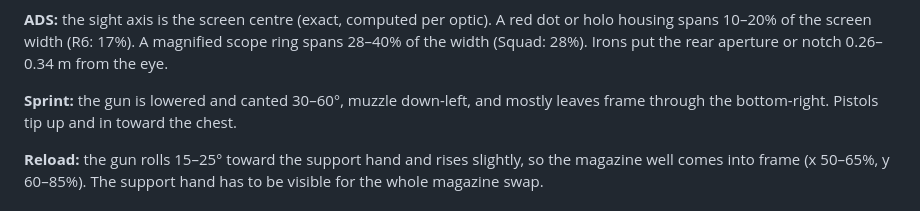
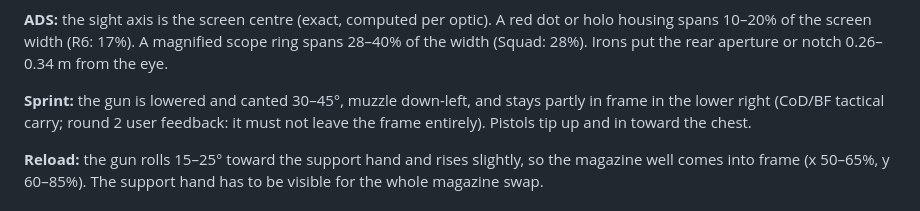
Before and after one commit to cktang88/3d-fps, a Markdown page: docs/FP_FRAMING.md, the part around the change. Rendered like a GitHub page.

Commit message:
WIP: engineer progress
Co-Authored-By: Claude Opus 5.5 <noreply@anthropic.com>
Claude-Session: https://claude.ai/code/session_014CJpyvYgRJoRNNrfh43eEC

```diff
--- a/docs/FP_FRAMING.md
+++ b/docs/FP_FRAMING.md
@@ -38,7 +38,7 @@ forward, z up) plus the screen positions they produce at vFOV 52°.
 of the screen width (R6: 17%). A magnified scope ring spans 28–40% of the width (Squad: 28%). Irons put the rear
 aperture or notch 0.26–0.34 m from the eye.
 
-**Sprint:** the gun is lowered and canted 30–60°, muzzle down-left, and mostly leaves frame through the bottom-right.
+**Sprint:** the gun is lowered and canted 30–45°, muzzle down-left, and stays partly in frame in the lower right (CoD/BF tactical carry; round 2 user feedback: it must not leave the frame entirely).
 Pistols tip up and in toward the chest.
 
 **Reload:** the gun rolls 15–25° toward the support hand and rises slightly, so the magazine well comes into frame
```
